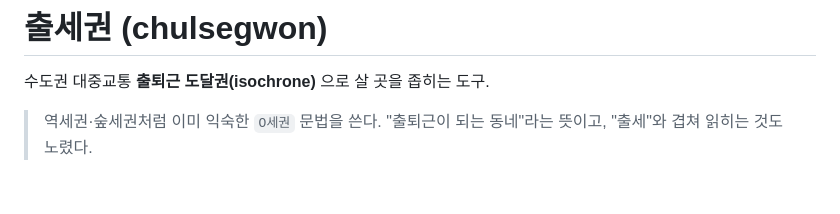
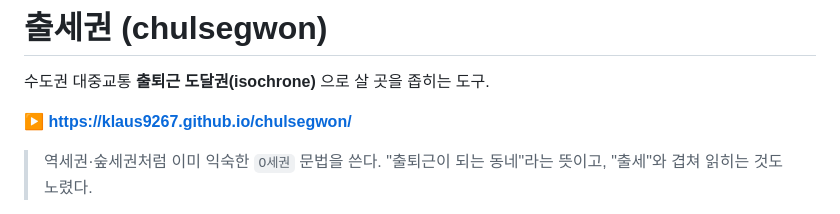
Before and after one commit to klaus9267/chulsegwon, a Markdown page: README.md, the part around the change. Drawn GitHub-style; blank space fills up the shorter version.

```diff
--- a/README.md
+++ b/README.md
@@ -1,6 +1,8 @@
 # 출세권 (chulsegwon)
 
 수도권 대중교통 **출퇴근 도달권(isochrone)** 으로 살 곳을 좁히는 도구.
+
+**▶ https://klaus9267.github.io/chulsegwon/**
 
 > 역세권·숲세권처럼 이미 익숙한 `O세권` 문법을 쓴다. "출퇴근이 되는 동네"라는 뜻이고,
 > "출세"와 겹쳐 읽히는 것도 노렸다.
```
Also changed, not shown: docs/HANDOFF.md (+40 -2 lines).
